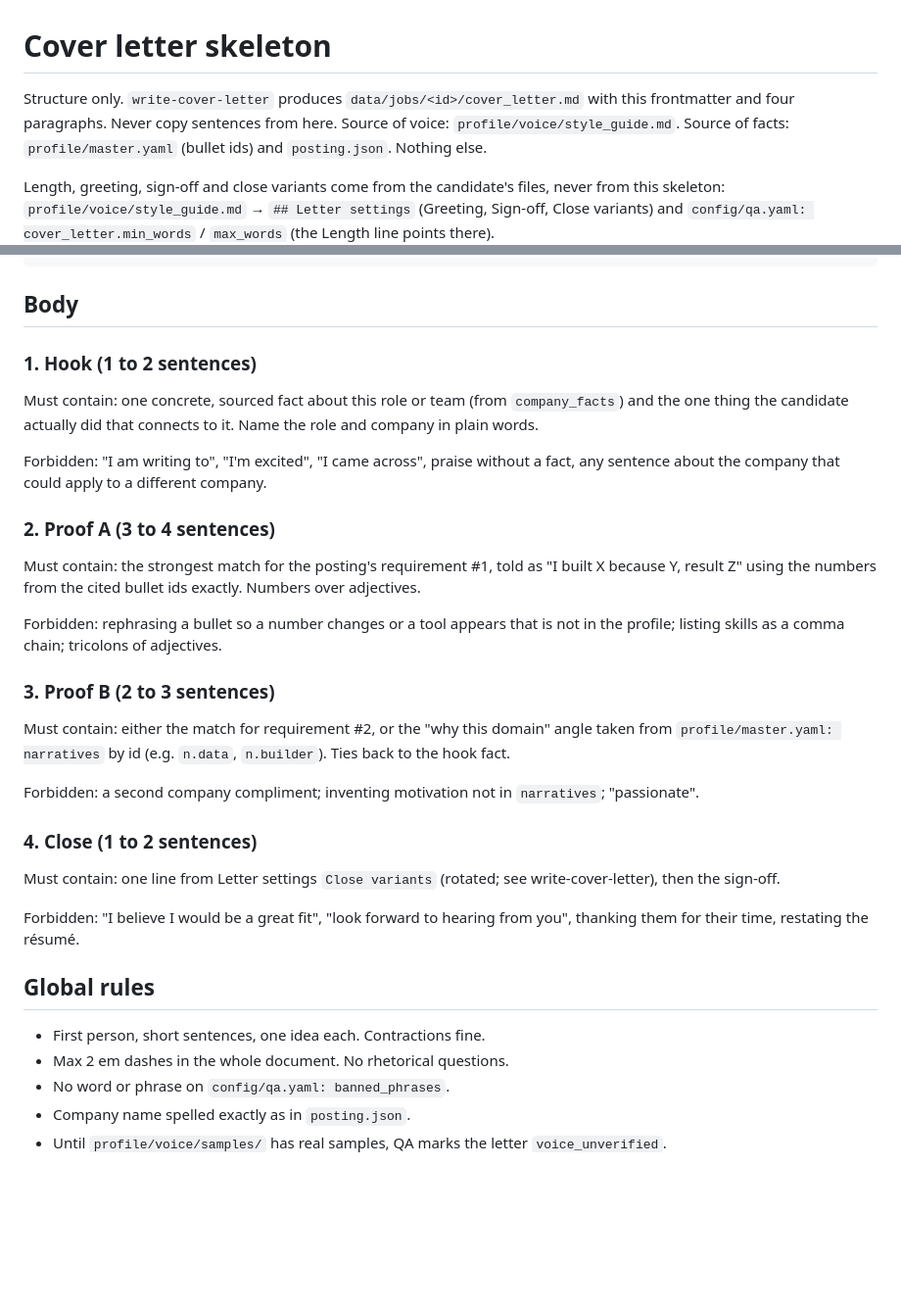
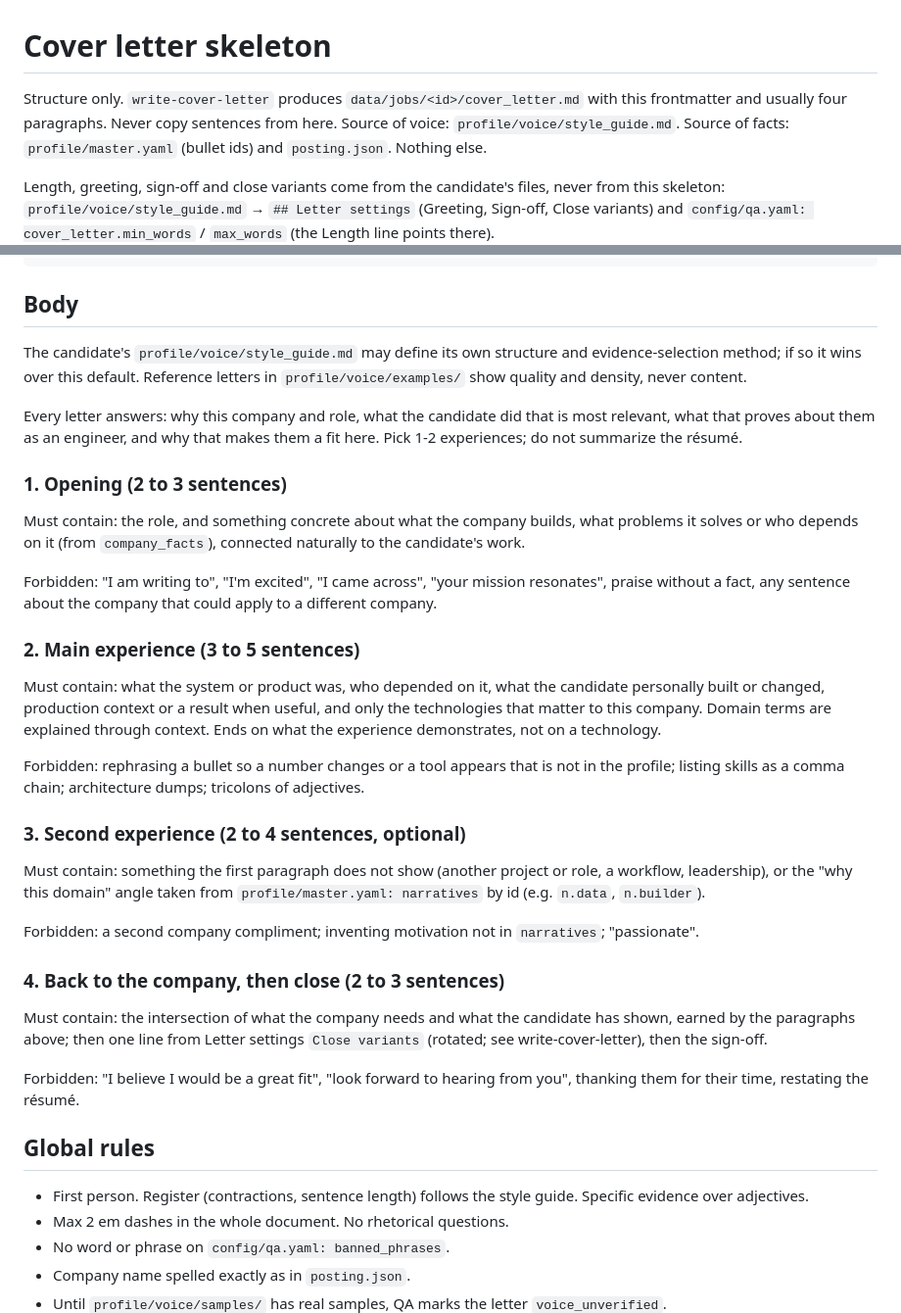
Before and after one commit to m0hamedb3ngab5ia/career-os-template, a Markdown page: templates/cover_letter/skeleton.md, 2 parts joined by grey strips. Shown at 98% size. GitHub-like rendering; blank space fills up the shorter version.

Commit message:
Cover letters: plan-then-write method (why company, 1-2 chosen experiences, what they prove, company intersection); style guide structure and voice/examples win over defaults
Co-Authored-By: Claude Opus 5.5 <noreply@anthropic.com>
Claude-Session: https://claude.ai/code/session_01XHyKRaNFTTWYTecjVdhUTG

```diff
--- a/templates/cover_letter/skeleton.md
+++ b/templates/cover_letter/skeleton.md
@@ -1,7 +1,7 @@
 # Cover letter skeleton
 
 Structure only. `write-cover-letter` produces `data/jobs/<id>/cover_letter.md` with this frontmatter
-and four paragraphs. Never copy sentences from here. Source of voice: `profile/voice/style_guide.md`.
+and usually four paragraphs. Never copy sentences from here. Source of voice: `profile/voice/style_guide.md`.
 Source of facts: `profile/master.yaml` (bullet ids) and `posting.json`. Nothing else.
 
 Length, greeting, sign-off and close variants come from the candidate's files, never from this skeleton:
@@ -30,39 +30,47 @@ company_facts:                      # min 2, each with a source URL or "posting"
 
 ## Body
 
-### 1. Hook (1 to 2 sentences)
+The candidate's `profile/voice/style_guide.md` may define its own structure and evidence-selection method; if so it
+wins over this default. Reference letters in `profile/voice/examples/` show quality and density, never content.
 
-Must contain: one concrete, sourced fact about this role or team (from `company_facts`) and the one
-thing the candidate actually did that connects to it. Name the role and company in plain words.
+Every letter answers: why this company and role, what the candidate did that is most relevant, what that proves about
+them as an engineer, and why that makes them a fit here. Pick 1-2 experiences; do not summarize the résumé.
 
-Forbidden: "I am writing to", "I'm excited", "I came across", praise without a fact, any sentence
-about the company that could apply to a different company.
+### 1. Opening (2 to 3 sentences)
 
-### 2. Proof A (3 to 4 sentences)
+Must contain: the role, and something concrete about what the company builds, what problems it solves or who
+depends on it (from `company_facts`), connected naturally to the candidate's work.
 
-Must contain: the strongest match for the posting's requirement #1, told as "I built X because Y,
-result Z" using the numbers from the cited bullet ids exactly. Numbers over adjectives.
+Forbidden: "I am writing to", "I'm excited", "I came across", "your mission resonates", praise without a fact, any
+sentence about the company that could apply to a different company.
 
-Forbidden: rephrasing a bullet so a number changes or a tool appears that is not in the profile;
-listing skills as a comma chain; tricolons of adjectives.
+### 2. Main experience (3 to 5 sentences)
 
-### 3. Proof B (2 to 3 sentences)
+Must contain: what the system or product was, who depended on it, what the candidate personally built or changed,
+production context or a result when useful, and only the technologies that matter to this company. Domain terms are
+explained through context. Ends on what the experience demonstrates, not on a technology.
 
-Must contain: either the match for requirement #2, or the "why this domain" angle taken from
-`profile/master.yaml: narratives` by id (e.g. `n.data`, `n.builder`). Ties back to the hook fact.
+Forbidden: rephrasing a bullet so a number changes or a tool appears that is not in the profile; listing skills as a
+comma chain; architecture dumps; tricolons of adjectives.
+
+### 3. Second experience (2 to 4 sentences, optional)
+
+Must contain: something the first paragraph does not show (another project or role, a workflow, leadership), or the
+"why this domain" angle taken from `profile/master.yaml: narratives` by id (e.g. `n.data`, `n.builder`).
 
 Forbidden: a second company compliment; inventing motivation not in `narratives`; "passionate".
 
-### 4. Close (1 to 2 sentences)
+### 4. Back to the company, then close (2 to 3 sentences)
 
-Must contain: one line from Letter settings `Close variants` (rotated; see write-cover-letter), then the sign-off.
+Must contain: the intersection of what the company needs and what the candidate has shown, earned by the paragraphs
+above; then one line from Letter settings `Close variants` (rotated; see write-cover-letter), then the sign-off.
 
 Forbidden: "I believe I would be a great fit", "look forward to hearing from you", thanking them for
 their time, restating the résumé.
 
 ## Global rules
 
-- First person, short sentences, one idea each. Contractions fine.
+- First person. Register (contractions, sentence length) follows the style guide. Specific evidence over adjectives.
 - Max 2 em dashes in the whole document. No rhetorical questions.
 - No word or phrase on `config/qa.yaml: banned_phrases`.
 - Company name spelled exactly as in `posting.json`.
```
Also changed, not shown: 2 other files.
